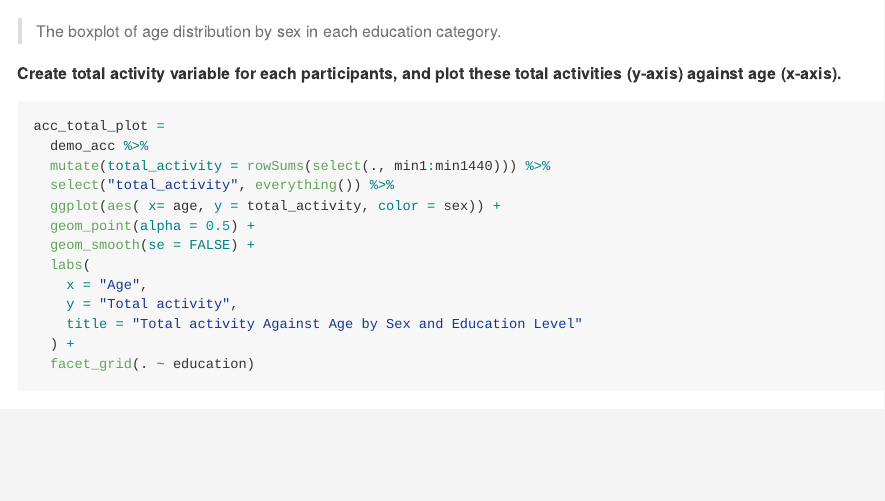
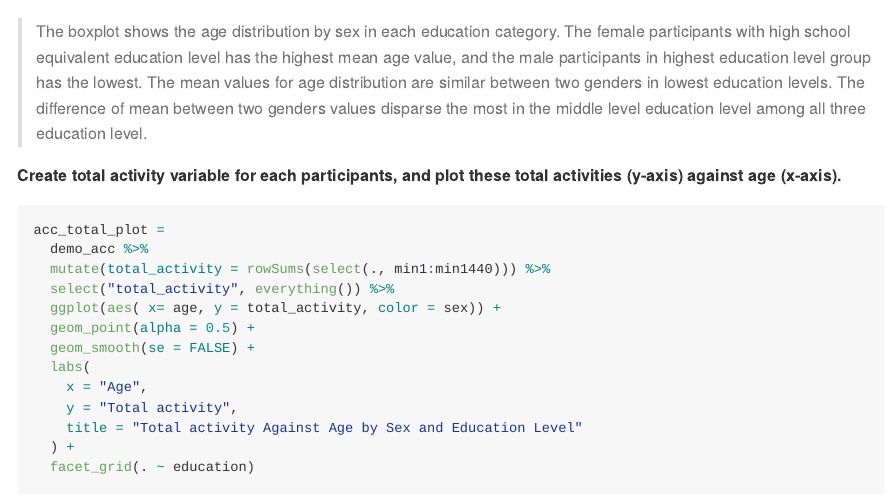
Before and after one commit to RuijieHe01/p8105_hw3_rh3195, an R Markdown document (p8105_hw3_rh3195.Rmd): the page in a window 1100 px wide, from 7010 px down. Rendered offline with R 4.5, knitr and Pandoc, with nearby package versions; some code elsewhere in the file could not run offline; long lines of code are wrapped; column names are cleaned by a stand-in for the janitor package.

Commit message:
Problem 2 age distribution plot comment complete

````diff
--- a/p8105_hw3_rh3195.Rmd
+++ b/p8105_hw3_rh3195.Rmd
@@ -274,7 +274,7 @@ age_distribution_plot =
 print(age_distribution_plot)
 ```
 
-> The boxplot of age distribution by sex in each education category.
+> The boxplot shows the age distribution by sex in each education category. The female participants with high school equivalent education level has the highest mean age value, and the male participants in highest education level group has the lowest. The mean values for age distribution are similar between two genders in lowest education levels. The difference of mean between two genders values disparse the most in the middle level education level among all three education level.
 
 **Create total activity variable for each participants, and plot these total activities (y-axis) against age (x-axis).**
 
````
Also changed, not shown: p8105_hw3_rh3195.md.
